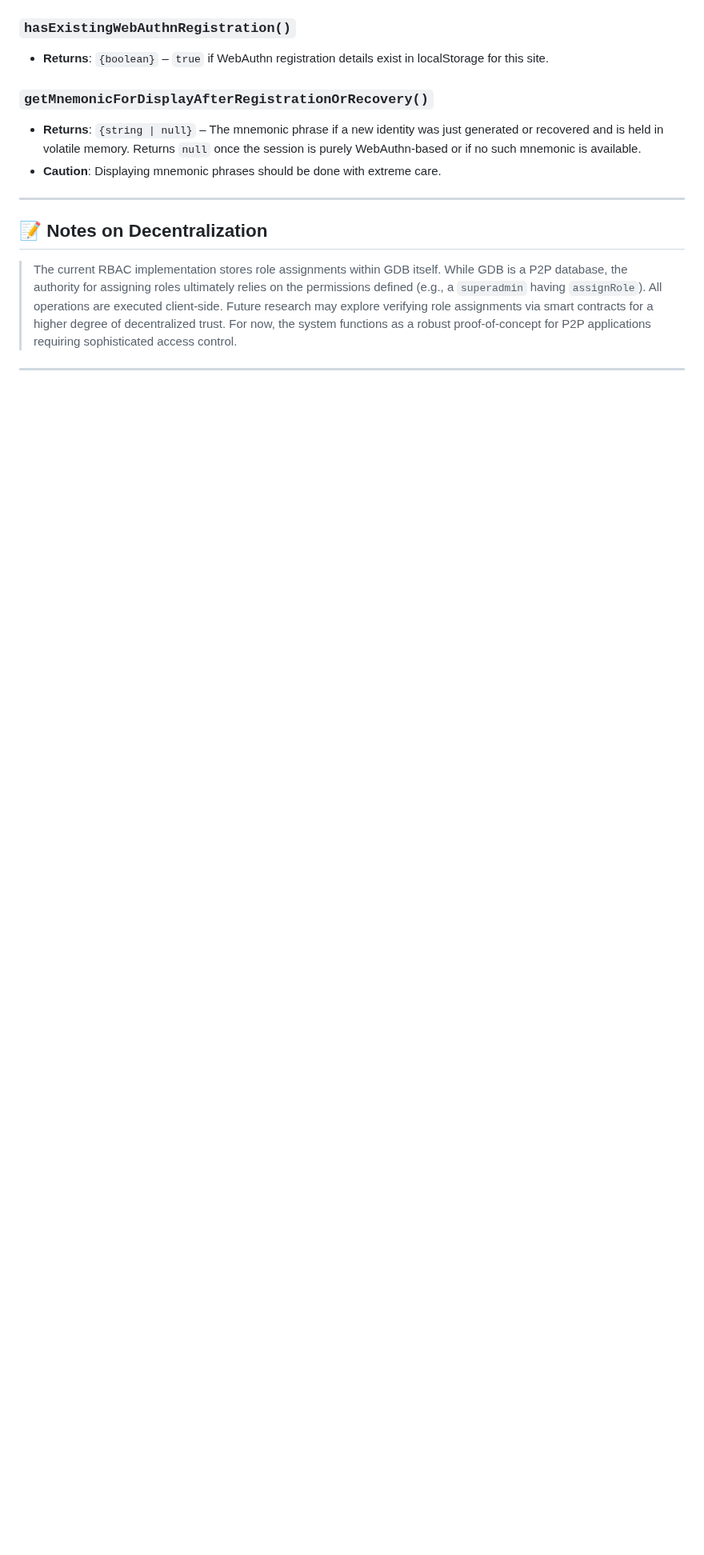
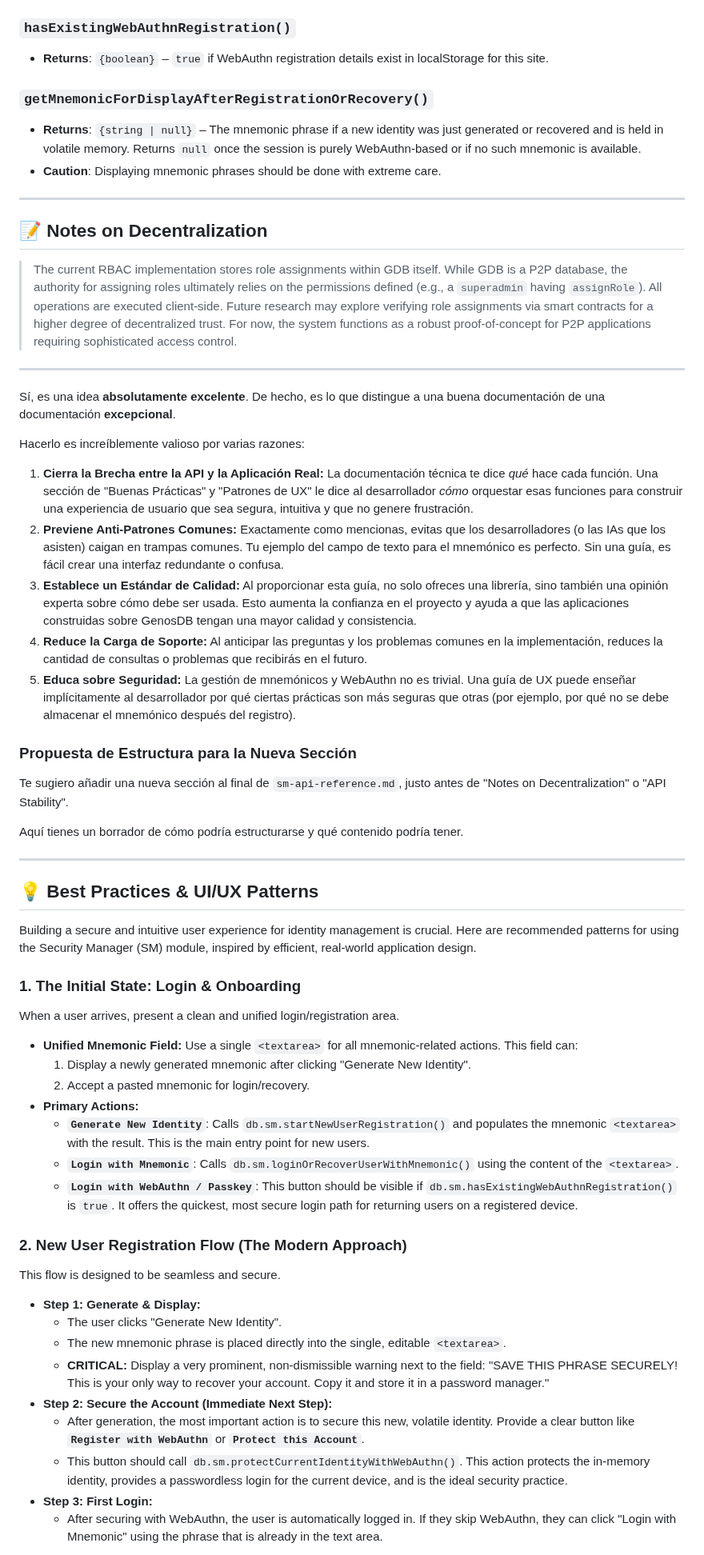
Before and after one commit to lguzzon-scratchbook/gdb, a Markdown page: docs/sm-api-reference.md, the part around one of its changes. Shown at 80% size. Drawn GitHub-style; blank space fills up the shorter version.

```diff
--- a/docs/sm-api-reference.md
+++ b/docs/sm-api-reference.md
@@ -488,3 +488,50 @@ These are utility functions for querying the current security state, often used
 > The current RBAC implementation stores role assignments within GDB itself. While GDB is a P2P database, the authority for assigning roles ultimately relies on the permissions defined (e.g., a `superadmin` having `assignRole`). All operations are executed client-side. Future research may explore verifying role assignments via smart contracts for a higher degree of decentralized trust. For now, the system functions as a robust proof-of-concept for P2P applications requiring sophisticated access control.
 
 ---
+Sí, es una idea **absolutamente excelente**. De hecho, es lo que distingue a una buena documentación de una documentación **excepcional**.
+
+Hacerlo es increíblemente valioso por varias razones:
+
+1.  **Cierra la Brecha entre la API y la Aplicación Real:** La documentación técnica te dice *qué* hace cada función. Una sección de "Buenas Prácticas" y "Patrones de UX" le dice al desarrollador *cómo* orquestar esas funciones para construir una experiencia de usuario que sea segura, intuitiva y que no genere frustración.
+2.  **Previene Anti-Patrones Comunes:** Exactamente como mencionas, evitas que los desarrolladores (o las IAs que los asisten) caigan en trampas comunes. Tu ejemplo del campo de texto para el mnemónico es perfecto. Sin una guía, es fácil crear una interfaz redundante o confusa.
+3.  **Establece un Estándar de Calidad:** Al proporcionar esta guía, no solo ofreces una librería, sino también una opinión experta sobre cómo debe ser usada. Esto aumenta la confianza en el proyecto y ayuda a que las aplicaciones construidas sobre GenosDB tengan una mayor calidad y consistencia.
+4.  **Reduce la Carga de Soporte:** Al anticipar las preguntas y los problemas comunes en la implementación, reduces la cantidad de consultas o problemas que recibirás en el futuro.
+5.  **Educa sobre Seguridad:** La gestión de mnemónicos y WebAuthn no es trivial. Una guía de UX puede enseñar implícitamente al desarrollador por qué ciertas prácticas son más seguras que otras (por ejemplo, por qué no se debe almacenar el mnemónico después del registro).
+
+### Propuesta de Estructura para la Nueva Sección
+
+Te sugiero añadir una nueva sección al final de `sm-api-reference.md`, justo antes de "Notes on Decentralization" o "API Stability".
+
+Aquí tienes un borrador de cómo podría estructurarse y qué contenido podría tener.
+
+---
+## 💡 Best Practices & UI/UX Patterns
+
+Building a secure and intuitive user experience for identity management is crucial. Here are recommended patterns for using the Security Manager (SM) module, inspired by efficient, real-world application design.
+
+### 1. The Initial State: Login & Onboarding
+
+When a user arrives, present a clean and unified login/registration area.
+
+- **Unified Mnemonic Field:** Use a single `<textarea>` for all mnemonic-related actions. This field can:
+  1.  Display a newly generated mnemonic after clicking "Generate New Identity".
+  2.  Accept a pasted mnemonic for login/recovery.
+- **Primary Actions:**
+  - **`Generate New Identity`**: Calls `db.sm.startNewUserRegistration()` and populates the mnemonic `<textarea>` with the result. This is the main entry point for new users.
+  - **`Login with Mnemonic`**: Calls `db.sm.loginOrRecoverUserWithMnemonic()` using the content of the `<textarea>`.
+  - **`Login with WebAuthn / Passkey`**: This button should be visible if `db.sm.hasExistingWebAuthnRegistration()` is `true`. It offers the quickest, most secure login path for returning users on a registered device.
+
+### 2. New User Registration Flow (The Modern Approach)
+
+This flow is designed to be seamless and secure.
+
+- **Step 1: Generate & Display:**
+  - The user clicks "Generate New Identity".
+  - The new mnemonic phrase is placed directly into the single, editable `<textarea>`.
+  - **CRITICAL:** Display a very prominent, non-dismissible warning next to the field: "SAVE THIS PHRASE SECURELY! This is your only way to recover your account. Copy it and store it in a password manager."
+- **Step 2: Secure the Account (Immediate Next Step):**
+  - After generation, the most important action is to secure this new, volatile identity. Provide a clear button like **`Register with WebAuthn`** or **`Protect this Account`**.
+  - This button should call `db.sm.protectCurrentIdentityWithWebAuthn()`. This action protects the in-memory identity, provides a passwordless login for the current device, and is the ideal security practice.
+- **Step 3: First Login:**
+  - After securing with WebAuthn, the user is automatically logged in. If they skip WebAuthn, they can click "Login with Mnemonic" using the phrase that is already in the text area.
+
```
Also changed, not shown: other parts of docs/sm-api-reference.md (+11 -0 lines).
